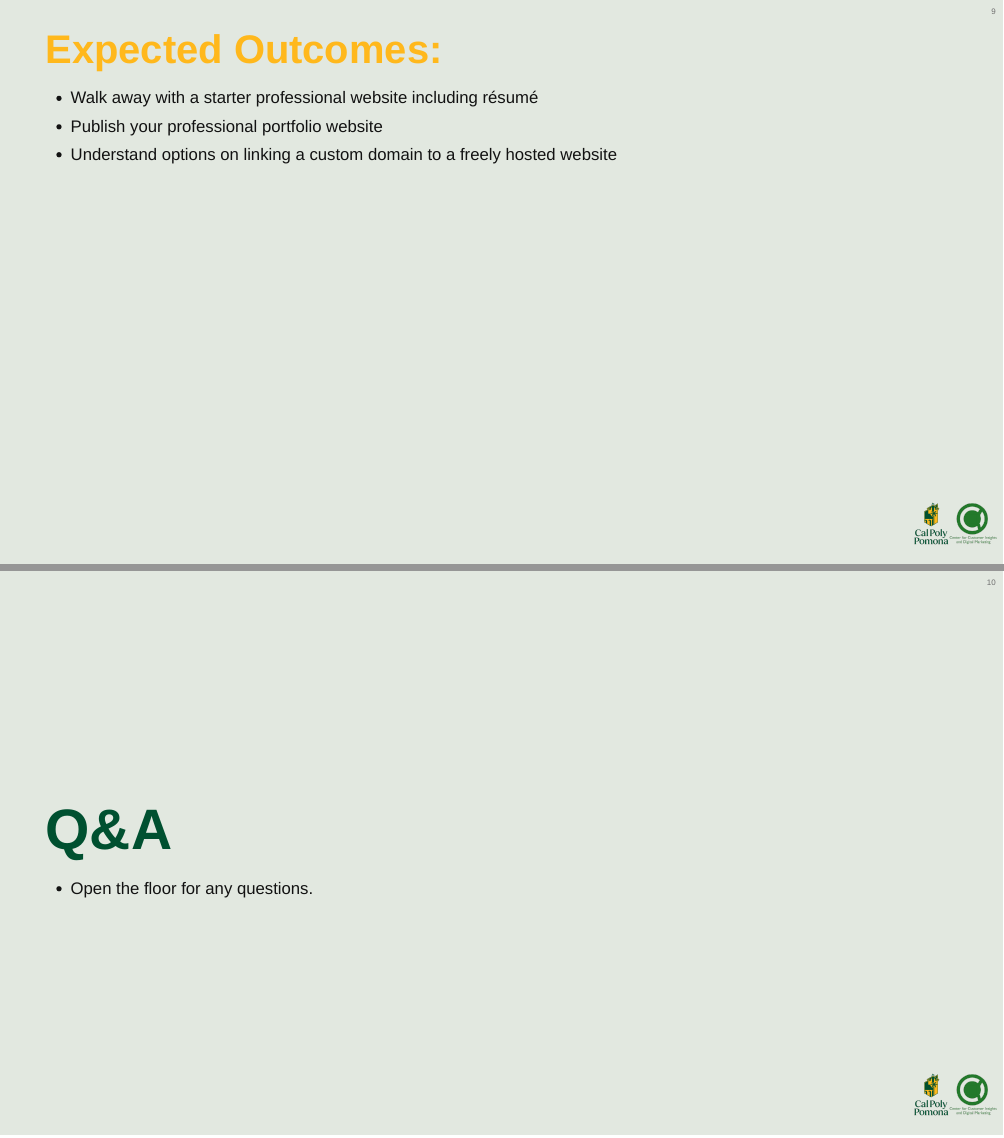
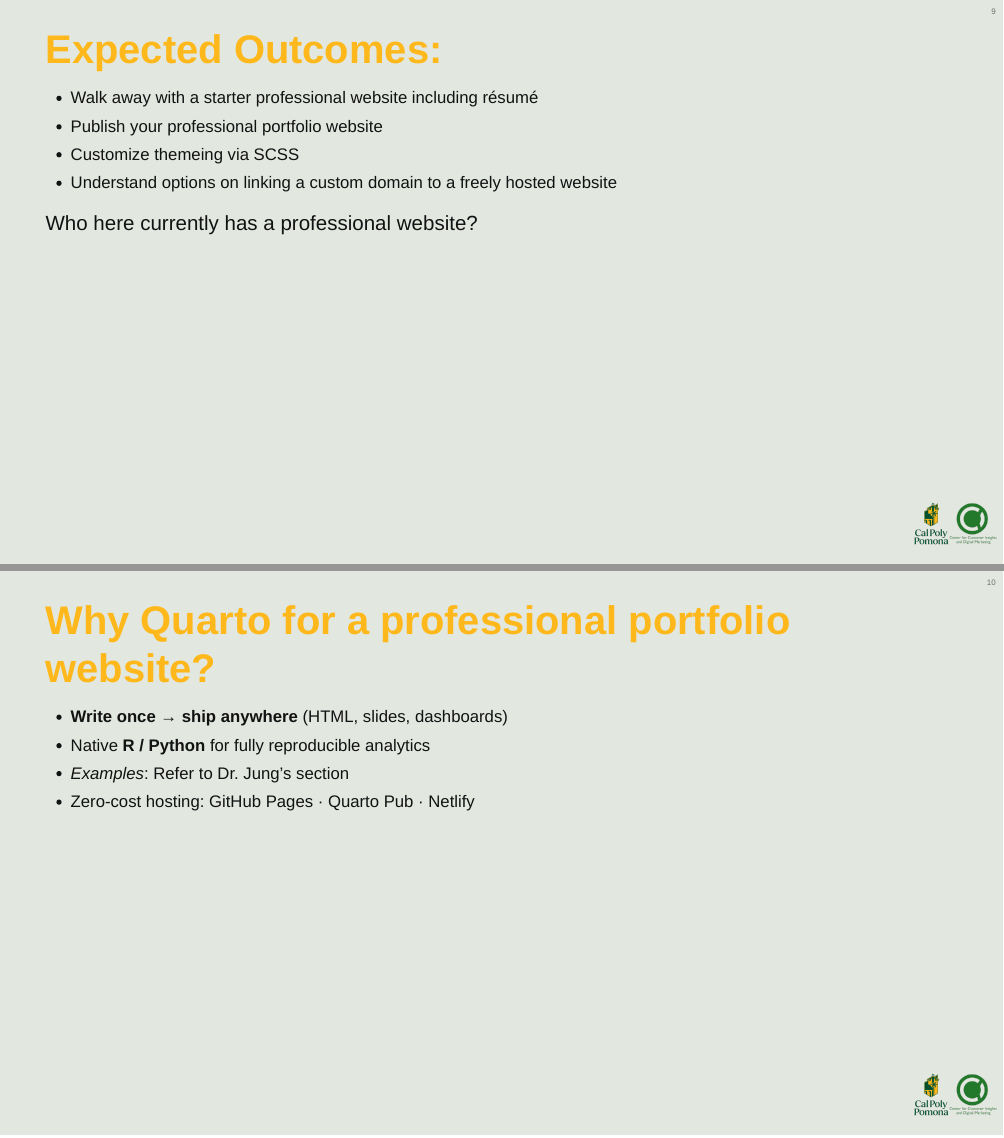
Before and after one commit to CCIDM/cba-symposium-quarto, a Quarto document (Quarto Introduction - CBA Symposium.qmd): pages 8 and 9 of 10 before the commit and pages 8 and 9 of 13 after it, joined at a grey line. The pictures show the output file Quarto Introduction - CBA Symposium.html that the author committed with the source, opened offline.

Commit message:
adding more sections

```diff
--- a/Quarto Introduction - CBA Symposium.qmd
+++ b/Quarto Introduction - CBA Symposium.qmd
@@ -23,6 +23,8 @@ format:
     minScale: 0.2
     maxScale: 2.0
     scrollable: true
+    html:
+      unsafe: true
 execute:
   freeze: auto
 ---
@@ -68,9 +70,17 @@ After taking this workshop, participants should be able to:
 ::: {.incremental}
 - Walk away with a starter professional website including résumé
 - Publish your professional portfolio website
+- Customize themeing via SCSS
 - Understand options on linking a custom domain to a freely hosted website
+:::
 
-**Who here currently has a professional website?**
+::: {.fragment}
+Who here currently has a professional website?
 :::
 
 
+## Why Quarto for a professional portfolio website?
+- **Write once → ship anywhere** (HTML, slides, dashboards)
+- Native **R / Python** for fully reproducible analytics
+- _Examples_: Refer to Dr. Jung’s section
+- Zero-cost hosting: GitHub Pages · Quarto Pub · Netlify
--- a/theme.scss
+++ b/theme.scss
@@ -232,7 +232,7 @@ $font-body: Arial, sans-serif;
   }
 
   .large {
-    font-size: 1.75em;
+    font-size: 1.75em !important;
   }
 }
 
```
Also changed, not shown: Quarto Introduction - CBA Symposium.html, Quarto Introduction - CBA Symposium.qmd (9 more changed lines), 1 other file.
